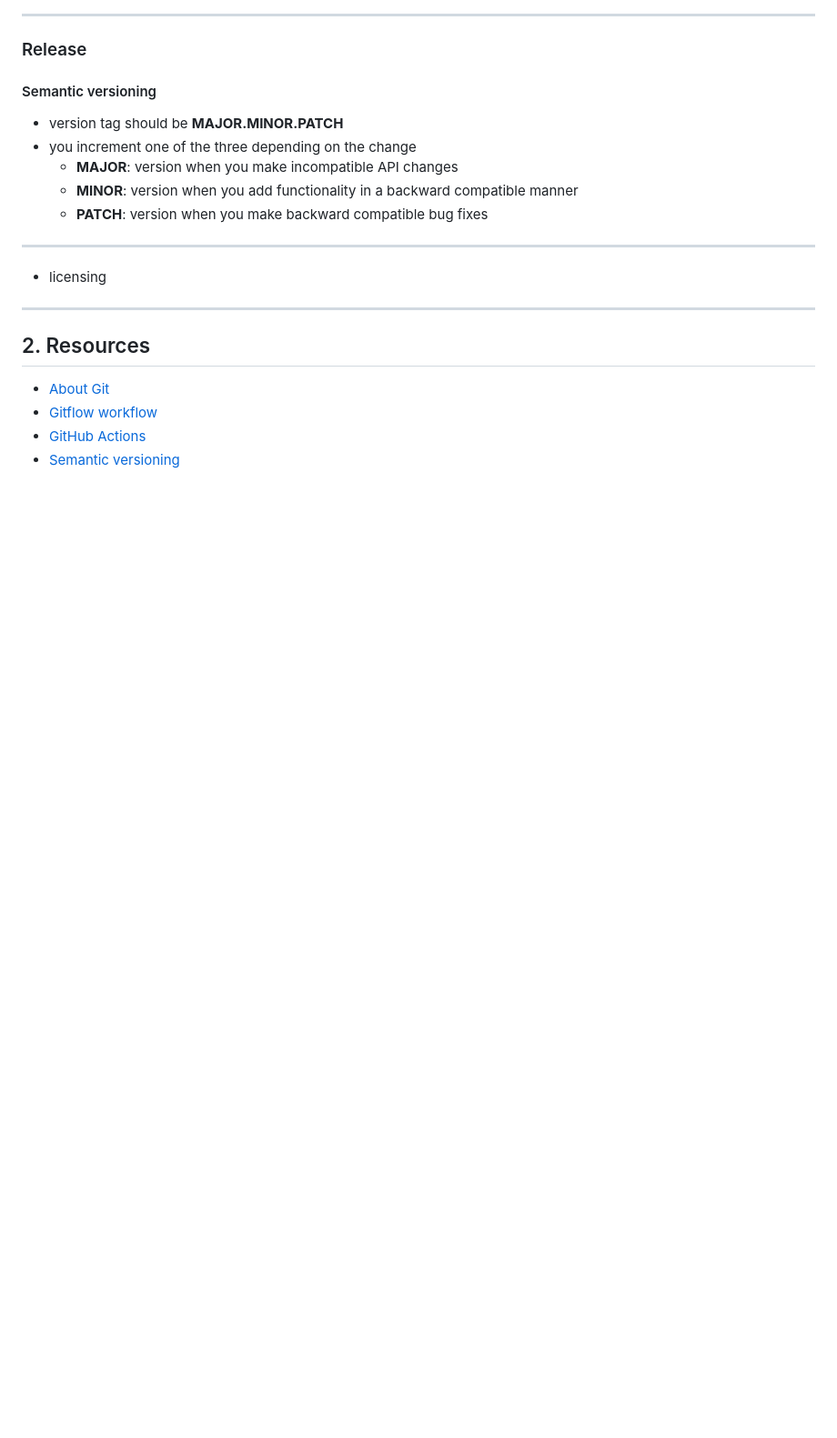
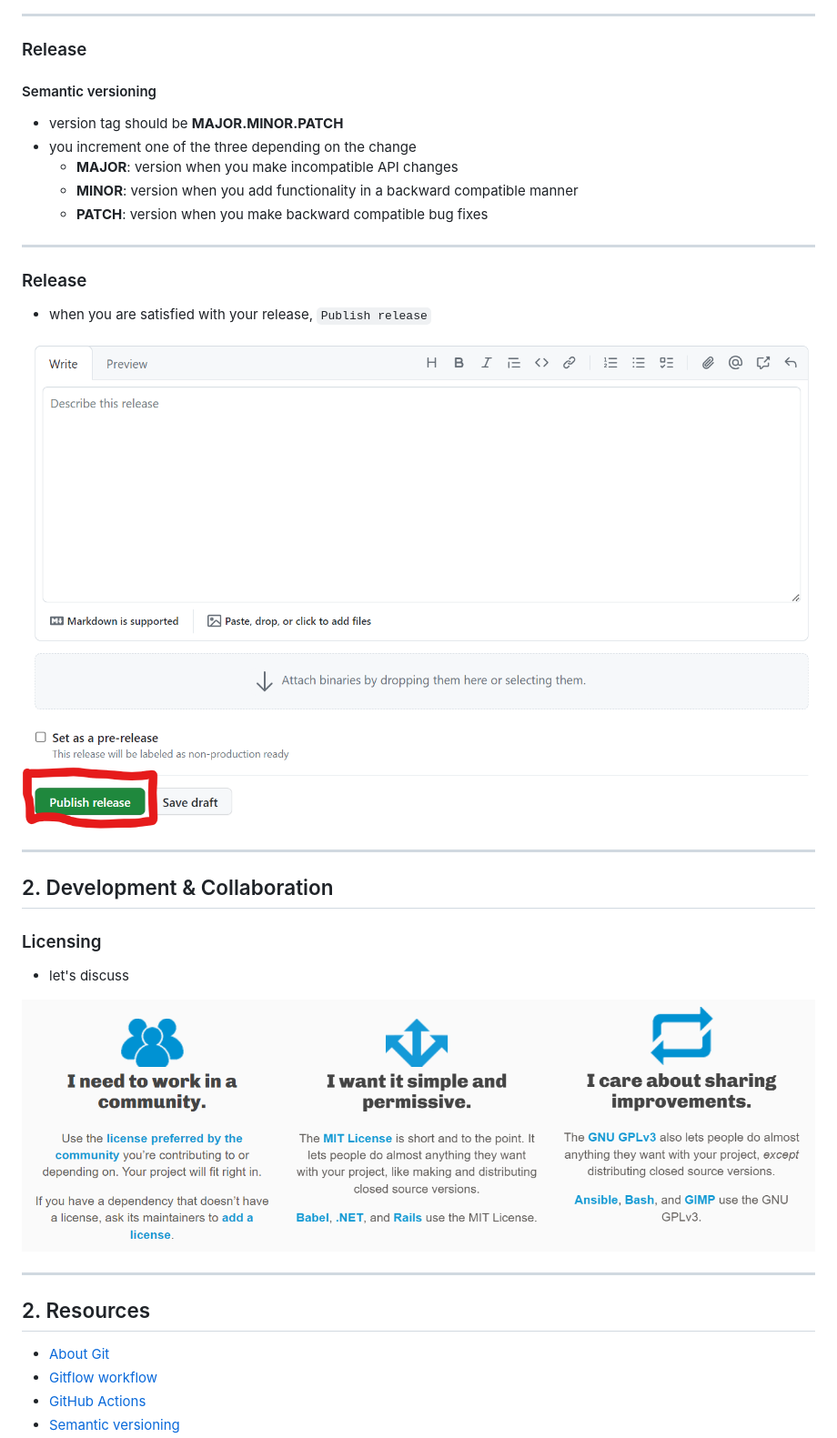
Before and after one commit to InPreD/24-03_bioinfo_ws, a Markdown page: README.md, the part around the change printed below. Shown: that part at 91% size. Drawn GitHub-style; pictures changed too: img/licensing01.png (added); blank space fills up the shorter version.

Commit message:
docs: licensing

```diff
--- a/README.md
+++ b/README.md
@@ -537,7 +537,21 @@ $ git push
 
 ---
 
-- licensing
+### Release
+
+- when you are satisfied with your release, `Publish release`
+
+![](img/github_release04.png)
+
+---
+
+## 2. Development & Collaboration
+
+### Licensing
+
+- let's discuss
+
+![](img/licensing01.png)
 
 ---
 
```
Also changed, not shown: other parts of README.md (+1 -0 lines).
